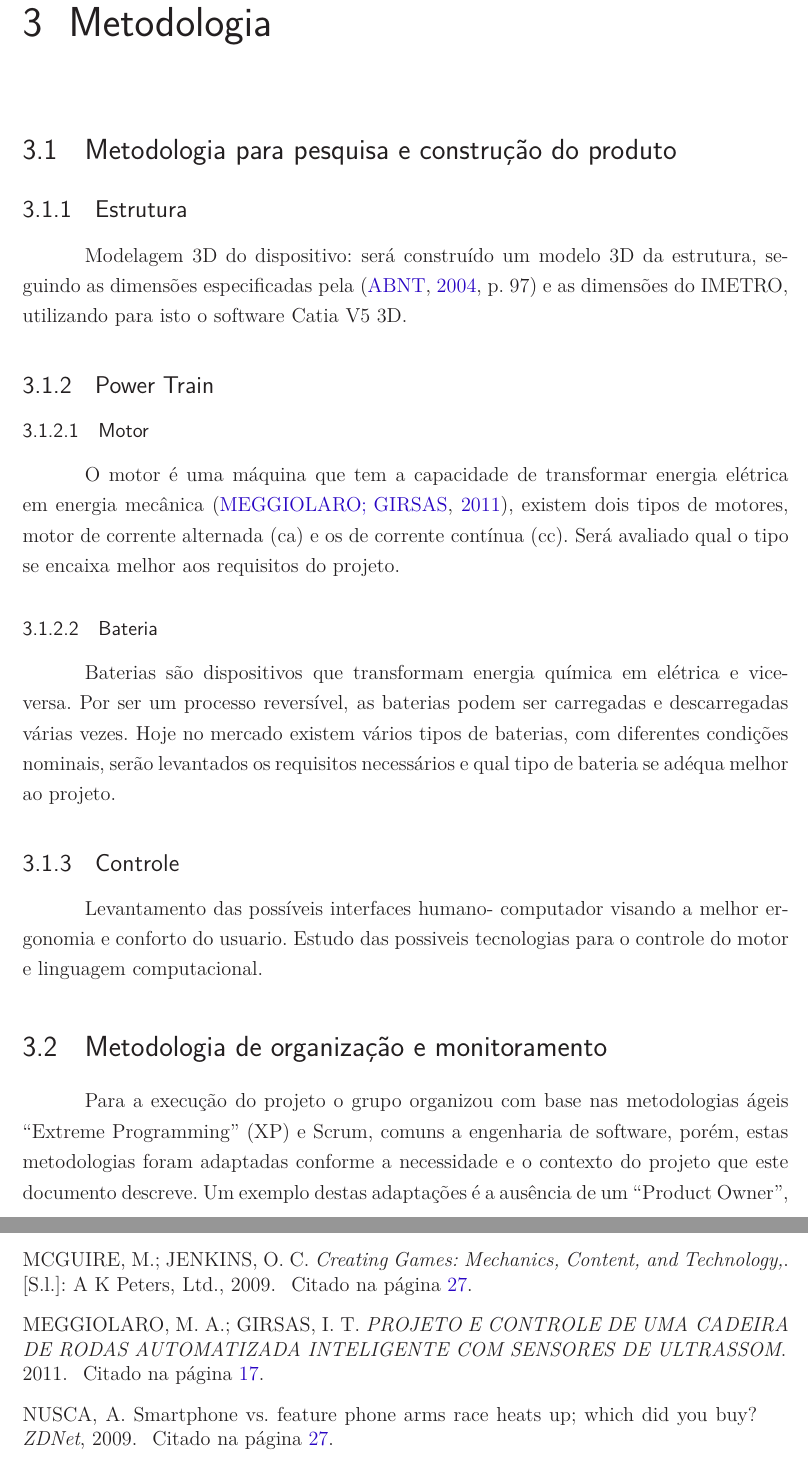
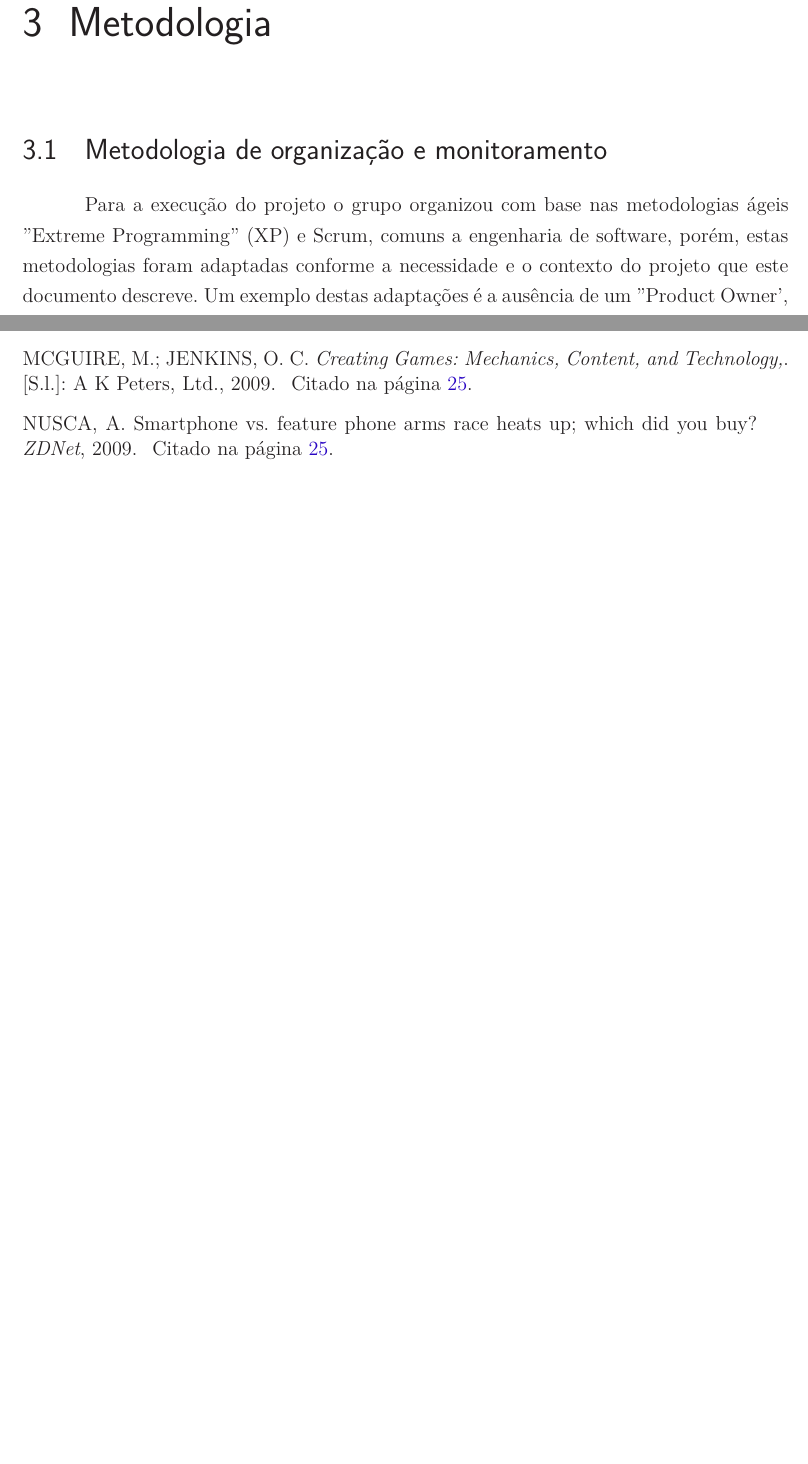
Before and after one commit to cotrim149/pi2-cadeira, a LaTeX thesis (tcc.tex, which reads editaveis/metodologia.tex): two parts of pages 19 and 41 of 41 before the commit and two parts of pages 19 and 39 of 39 after it, joined at a grey line, cut so that both start at the same text, the shorter picture padded with empty space. The pictures show the PDF file tcc.pdf that the author committed with the source.

Commit message:
Modifing Chapter of metodologias

```diff
--- a/editaveis/metodologia.tex
+++ b/editaveis/metodologia.tex
@@ -1,24 +1,8 @@
 \chapter[Metodologia]{Metodologia}
-
-\section{Metodologia para pesquisa e construção do produto}
-
-\subsection{Estrutura}
-Modelagem 3D do dispositivo: será construído um modelo 3D da estrutura, seguindo as dimensões especificadas pela \cite[p.~97]{nbr9050} e as dimensões do IMETRO, utilizando para isto o software Catia V5 3D.
-
-\subsection{Power Train}
-
-\subsubsection{Motor}
-O motor é uma máquina que tem a capacidade de transformar energia elétrica em energia mecânica \cite{projeto_cadeira_rodas_inteligente}, existem dois tipos de motores, motor de corrente alternada (ca) e os de corrente contínua (cc). Será avaliado qual o tipo se encaixa melhor aos requisitos do projeto.
-
-\subsubsection{Bateria}
-Baterias são dispositivos que transformam energia química em elétrica e vice-versa. Por ser um processo reversível, as baterias podem ser carregadas e descarregadas várias vezes. Hoje no mercado existem vários tipos de baterias, com diferentes condições nominais, serão levantados os requisitos necessários e qual tipo de bateria se adéqua melhor ao projeto.
-
-\subsection{Controle}
-Levantamento das possíveis interfaces humano- computador visando a melhor ergonomia e conforto do usuario. Estudo das possiveis tecnologias para o controle do motor e linguagem computacional.
 
 \section{Metodologia de organização e monitoramento}
 
-Para a execução do projeto o grupo organizou com base nas metodologias ágeis “Extreme Programming” (XP) e Scrum, comuns a engenharia de software, porém, estas metodologias foram adaptadas conforme a necessidade e o contexto do projeto que este documento descreve. Um exemplo destas adaptações é a ausência de um “Product Owner”, para esta representação todo o grupo a exercerá através de reuniões para tomadas de decisão.
+Para a execução do projeto o grupo organizou com base nas metodologias ágeis ''Extreme Programming'' (XP) e Scrum, comuns a engenharia de software, porém, estas metodologias foram adaptadas conforme a necessidade e o contexto do projeto que este documento descreve. Um exemplo destas adaptações é a ausência de um ''Product Owner', para esta representação todo o grupo a exercerá através de reuniões para tomadas de decisão.
 
 O Scrum e o XP são metodologias ágeis que nos baseamos para o planejamento do processo produtivo. No inicio do projeto foi definido o escopo, product backlog, de uma forma mais macro, resultando assim na nossa EAP, que pode ser observada na figura \ref{fig:eap}.
 
```
Also changed, not shown: editaveis/abreviaturas.tex (+1 -0 lines), TCC_FGA.pdf, tcc.pdf, editaveis/metodologia.tex (11 more changed lines).
